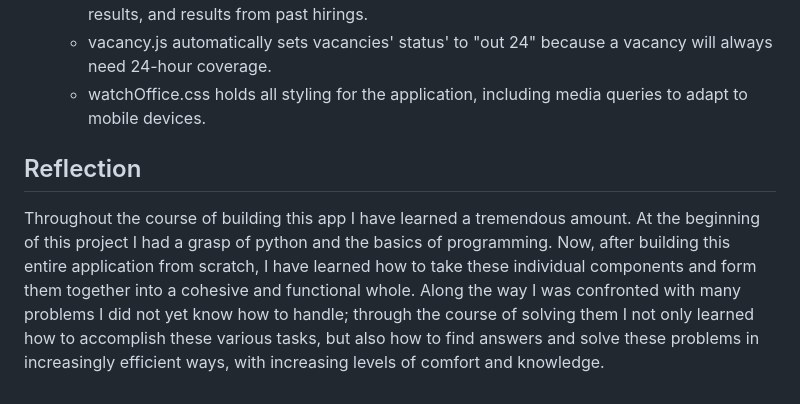
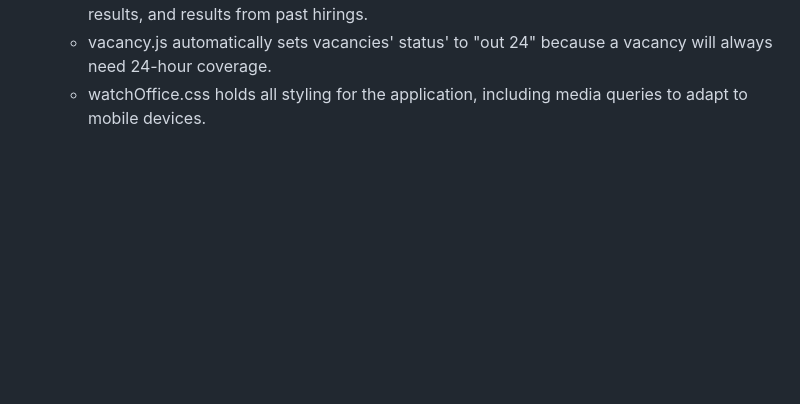
Before and after one commit to Engine82/WatchOffice, a Markdown page: README.md, the part around the change. Rendered like a GitHub page; blank space fills up the shorter version.

```diff
--- a/README.md
+++ b/README.md
@@ -52,8 +52,3 @@ The main feature of WatchOffice is the Hiring function This function takes serie
     - print.js alters the .html and prints the window to facilitate easier printing of new hiring results, and results from past hirings.
     - vacancy.js automatically sets vacancies' status' to "out 24" because a vacancy will always need 24-hour coverage.
     - watchOffice.css holds all styling for the application, including media queries to adapt to mobile devices.
-
-
-## Reflection
-
-Throughout the course of building this app I have learned a tremendous amount. At the beginning of this project I had a grasp of python and the basics of programming. Now, after building this entire application from scratch, I have learned how to take these individual components and form them together into a cohesive and functional whole. Along the way I was confronted with many problems I did not yet know how to handle; through the course of solving them I not only learned how to accomplish these various tasks, but also how to find answers and solve these problems in increasingly efficient ways, with increasing levels of comfort and knowledge.
```
